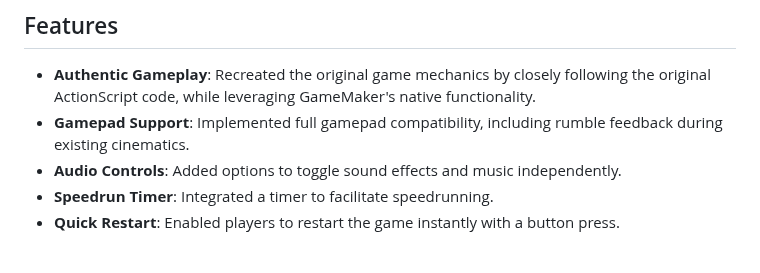
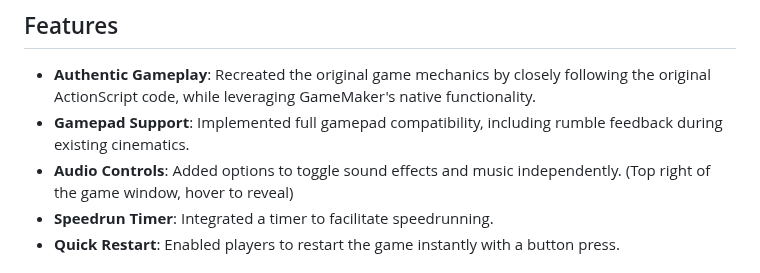
Before and after one commit to SteveTheGamemaker/YouHaveToBurnTheRope, a Markdown page: README.md, the part around the change. Rendered like a GitHub page.

Commit message:
Minor clarification in readme

```diff
--- a/README.md
+++ b/README.md
@@ -6,7 +6,7 @@ This project is a faithful recreation of the classic Flash game *You Have to Bur
 
 - **Authentic Gameplay**: Recreated the original game mechanics by closely following the original ActionScript code, while leveraging GameMaker's native functionality.
 - **Gamepad Support**: Implemented full gamepad compatibility, including rumble feedback during existing cinematics.
-- **Audio Controls**: Added options to toggle sound effects and music independently.
+- **Audio Controls**: Added options to toggle sound effects and music independently. (Top right of the game window, hover to reveal)
 - **Speedrun Timer**: Integrated a timer to facilitate speedrunning.
 - **Quick Restart**: Enabled players to restart the game instantly with a button press.
 
```
